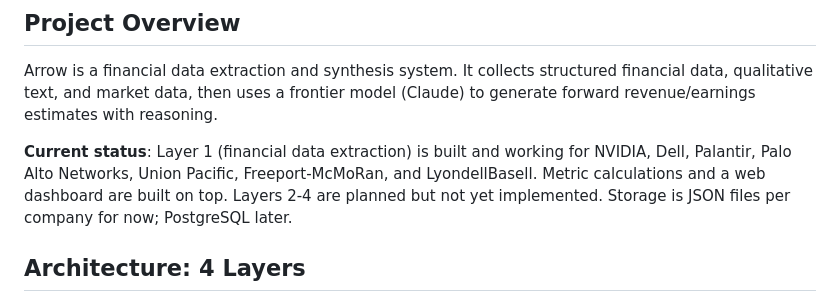
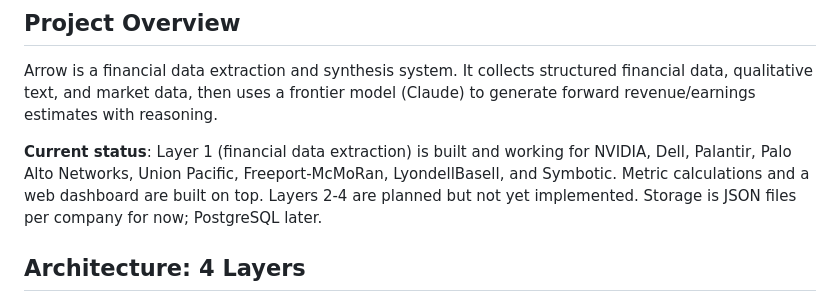
Before and after one commit to peakyragnar/Arrow, a Markdown page: CLAUDE.md, the part around the change. Drawn GitHub-style.

Commit message:
Add Symbotic to CLAUDE.md company list
Co-Authored-By: Claude Opus 4.6 (1M context) <noreply@anthropic.com>

```diff
--- a/CLAUDE.md
+++ b/CLAUDE.md
@@ -6,7 +6,7 @@ This file provides guidance to Claude Code (claude.ai/code) when working with co
 
 Arrow is a financial data extraction and synthesis system. It collects structured financial data, qualitative text, and market data, then uses a frontier model (Claude) to generate forward revenue/earnings estimates with reasoning.
 
-**Current status**: Layer 1 (financial data extraction) is built and working for NVIDIA, Dell, Palantir, Palo Alto Networks, Union Pacific, Freeport-McMoRan, and LyondellBasell. Metric calculations and a web dashboard are built on top. Layers 2-4 are planned but not yet implemented. Storage is JSON files per company for now; PostgreSQL later.
+**Current status**: Layer 1 (financial data extraction) is built and working for NVIDIA, Dell, Palantir, Palo Alto Networks, Union Pacific, Freeport-McMoRan, LyondellBasell, and Symbotic. Metric calculations and a web dashboard are built on top. Layers 2-4 are planned but not yet implemented. Storage is JSON files per company for now; PostgreSQL later.
 
 ## Architecture: 4 Layers
 
```
